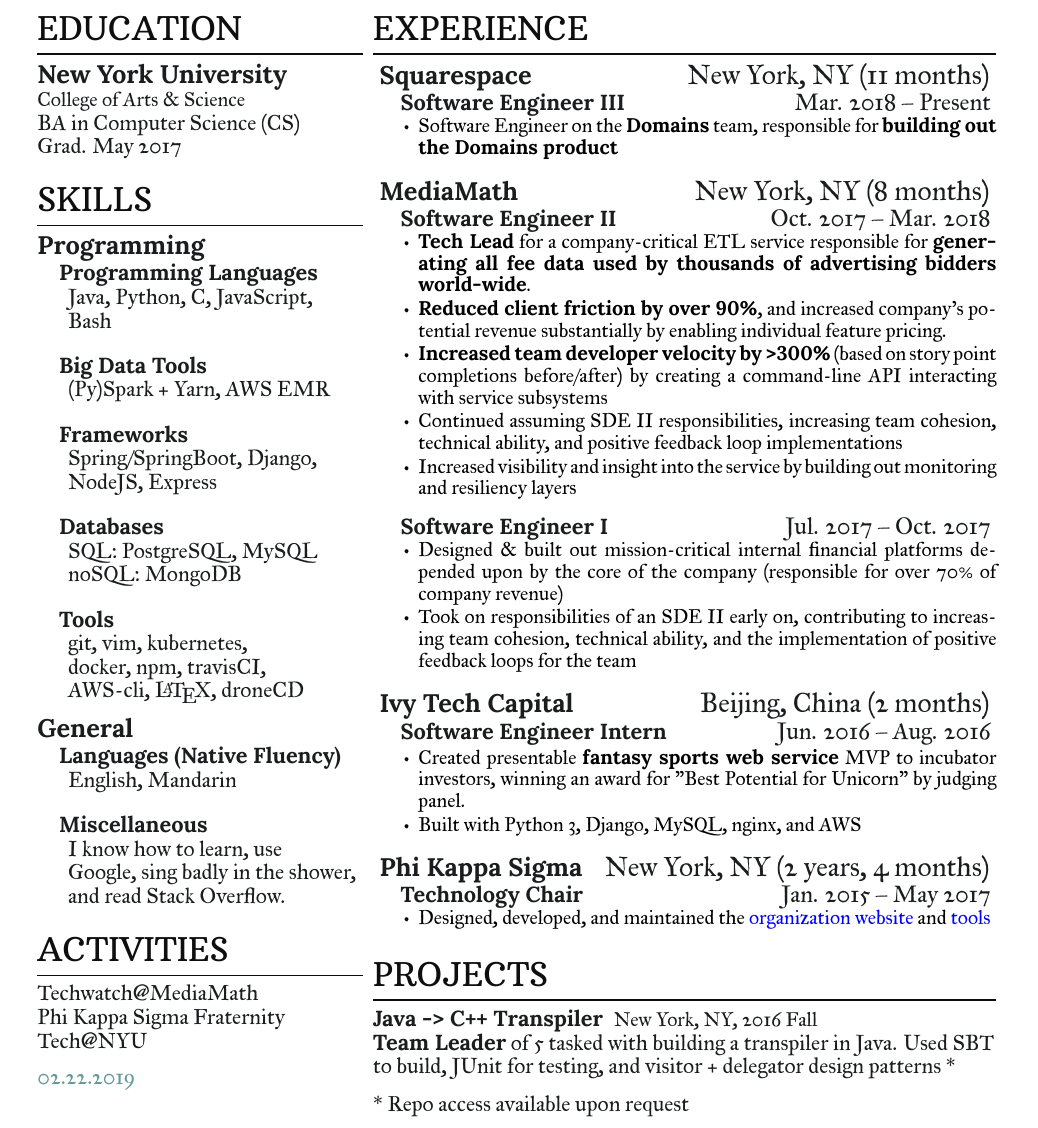
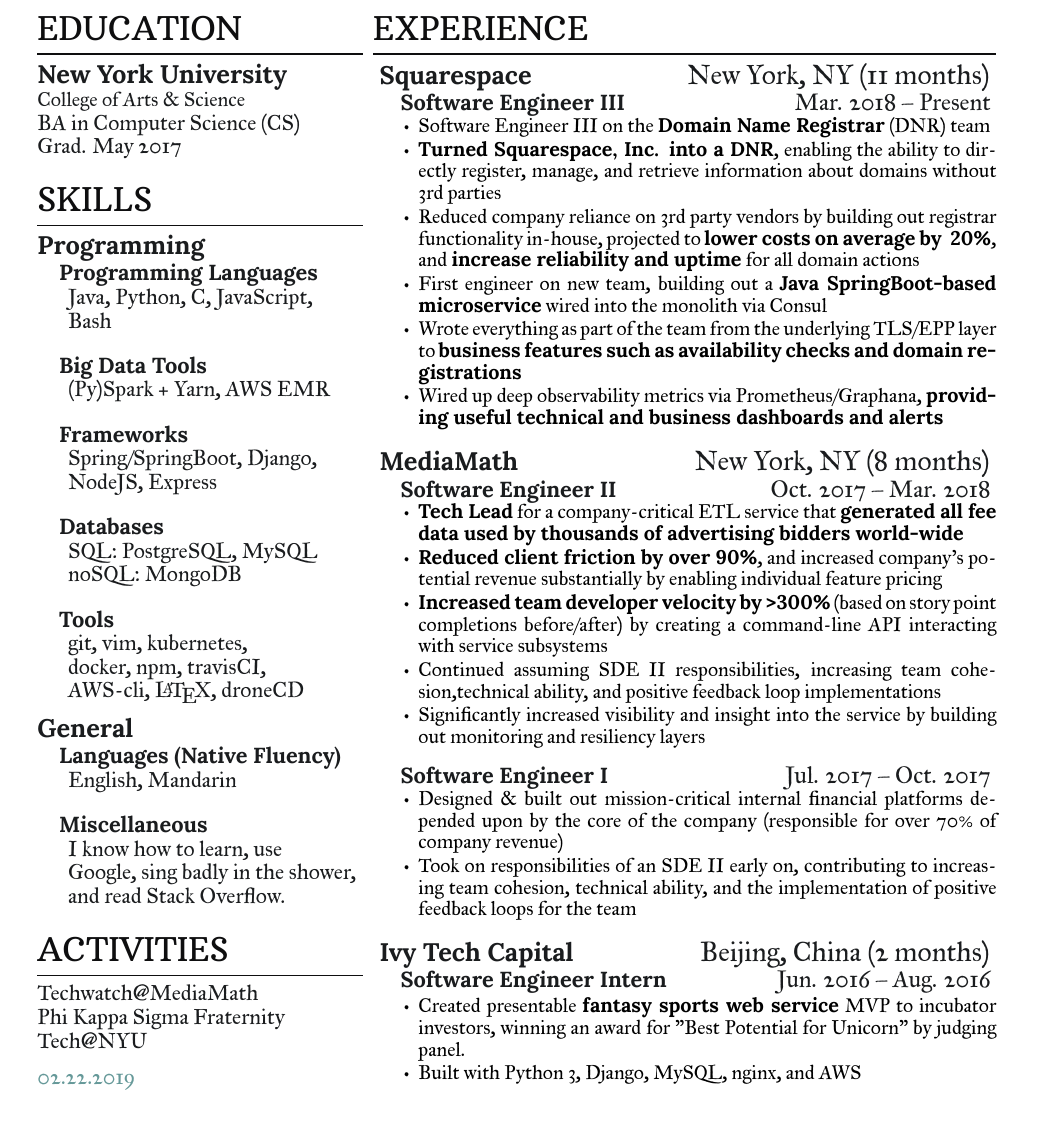
Before and after one commit to JasonYao/resume, a LaTeX CV (Resume_Jason_Yao.tex): part of the page, cut so that both start at the same text. Compiled offline with XeLaTeX.

Commit message:
jyao/update-2019-02-22: Updated resume to include latest information from Squarespace (#23)

```diff
--- a/Resume_Jason_Yao.tex
+++ b/Resume_Jason_Yao.tex
@@ -143,8 +143,12 @@
  \vspace{\topsep} % Hacky fix for awkward extra vertical space
 
 \begin{tightemize}
-\item Software Engineer on the \textbf{Domains} team,
-responsible for \textbf{building out the Domains product}
+\item Software Engineer III on the \textbf{Domain Name Registrar} (DNR) team
+\item \textbf{Turned Squarespace, Inc. into a DNR}, enabling the ability to directly register, manage, and retrieve information about domains without 3rd parties
+\item Reduced company reliance on 3rd party vendors by building out registrar functionality in-house, projected to \textbf{lower costs  on average by ~20\%}, and \textbf{increase reliability and uptime} for all domain actions
+\item First engineer on new team, building out a \textbf{Java SpringBoot-based microservice} wired into the monolith via Consul
+\item Wrote everything as part of the team from the underlying TLS/EPP layer to \textbf{business features such as availability checks and domain registrations}
+\item Wired up deep observability metrics via Prometheus/Graphana, \textbf{providing useful technical and business dashboards and alerts}
 \end{tightemize}
 \sectionsep
 
@@ -154,16 +158,14 @@
  \vspace{\topsep} % Hacky fix for awkward extra vertical space
 
 \begin{tightemize}
-\item {\bf Tech Lead} for a company-critical ETL service responsible
-for {\bf generating all fee data used by thousands of advertising bidders world-wide}.
-\item {\bf Reduced client friction by over 90\%}, and increased
-company's potential revenue substantially by enabling individual feature pricing.
+\item \textbf{Tech Lead} for a company-critical ETL service that \textbf{generated all fee data used by thousands of advertising bidders world-wide}
+\item \textbf{Reduced client friction by over 90\%}, and increased
+company's potential revenue substantially by enabling individual feature pricing
 \item {\bf Increased team developer velocity by >300\%} (based on story point
 completions before/after) by creating a command-line API interacting
 with service subsystems
-\item Continued assuming SDE II responsibilities, increasing team cohesion,
-technical ability, and positive feedback loop implementations
-\item Increased visibility and insight into the service by building out monitoring and resiliency layers
+\item Continued assuming SDE II responsibilities, increasing team cohesion,technical ability, and positive feedback loop implementations
+\item Significantly increased visibility and insight into the service by building out monitoring and resiliency layers
 \end{tightemize}
 \sectionsep
 
@@ -190,17 +192,17 @@
 \end{tightemize}
 \sectionsep
 
-\workplace{Phi Kappa Sigma}{New York, NY}{\protect\diffdates{2015}{01}{2017}{05}}
-\position{Technology Chair}{Jan. 2015 – May 2017}
+%\workplace{Phi Kappa Sigma}{New York, NY}{\protect\diffdates{2015}{01}{2017}{05}}
+%\position{Technology Chair}{Jan. 2015 – May 2017}
 
-\vspace{\topsep} % Hacky fix for awkward extra vertical space
+%\vspace{\topsep} % Hacky fix for awkward extra vertical space
 
-\begin{tightemize}
-\item Designed, developed, and maintained the
-\href{https://www.skullhouse.nyc}{organization website} and
-\href{https://github.com/JasonYao/Bobst-Room-Automator}{tools}
-\end{tightemize}
-\sectionsep
+%\begin{tightemize}
+%\item Designed, developed, and maintained the
+%\href{https://www.skullhouse.nyc}{organization website} and
+%\href{https://github.com/JasonYao/Bobst-Room-Automator}{tools}
+%\end{tightemize}
+%\sectionsep
 
 %%
 % Organisations
@@ -228,11 +230,11 @@
 %%
 % Projects
 %%
-\section{Projects}
-\runsubsection{Java -> C++ Transpiler}
-\descript{New York, NY, 2016 Fall}
-\textbf{Team Leader} of 5 tasked with building a transpiler in Java. Used SBT to build, JUnit for testing, and visitor + delegator design patterns *
-\sectionsep
+%\section{Projects}
+%\runsubsection{Java -> C++ Transpiler}
+%\descript{New York, NY, 2016 Fall}
+%\textbf{Team Leader} of 5 tasked with building a transpiler in Java. Used SBT to build, JUnit for testing, and visitor + delegator design patterns *
+%\sectionsep
 
 %\runsubsection{QR Item Finder}
 %\descript{}
@@ -246,7 +248,7 @@
 %\href{https://github.com/JasonYao/university-video-meeter}{Chat webapp} using Node, Express, MongoDB, AWS-S3, socket.io, and a  WebRTC library to connect university and high school students. (in progress)\\
 %\sectionsep
 
-* Repo access available upon request
+% * Repo access available upon request
 \end{minipage}
 
 % TODO P2: Remove after
```
